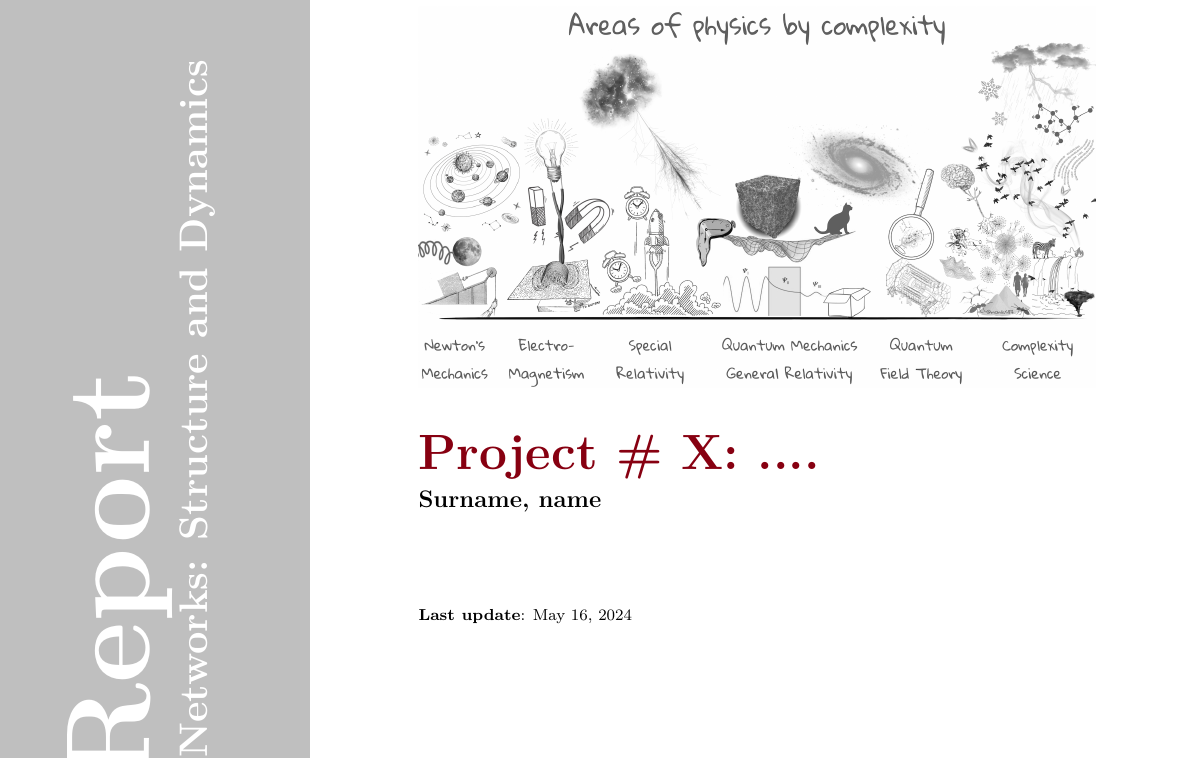
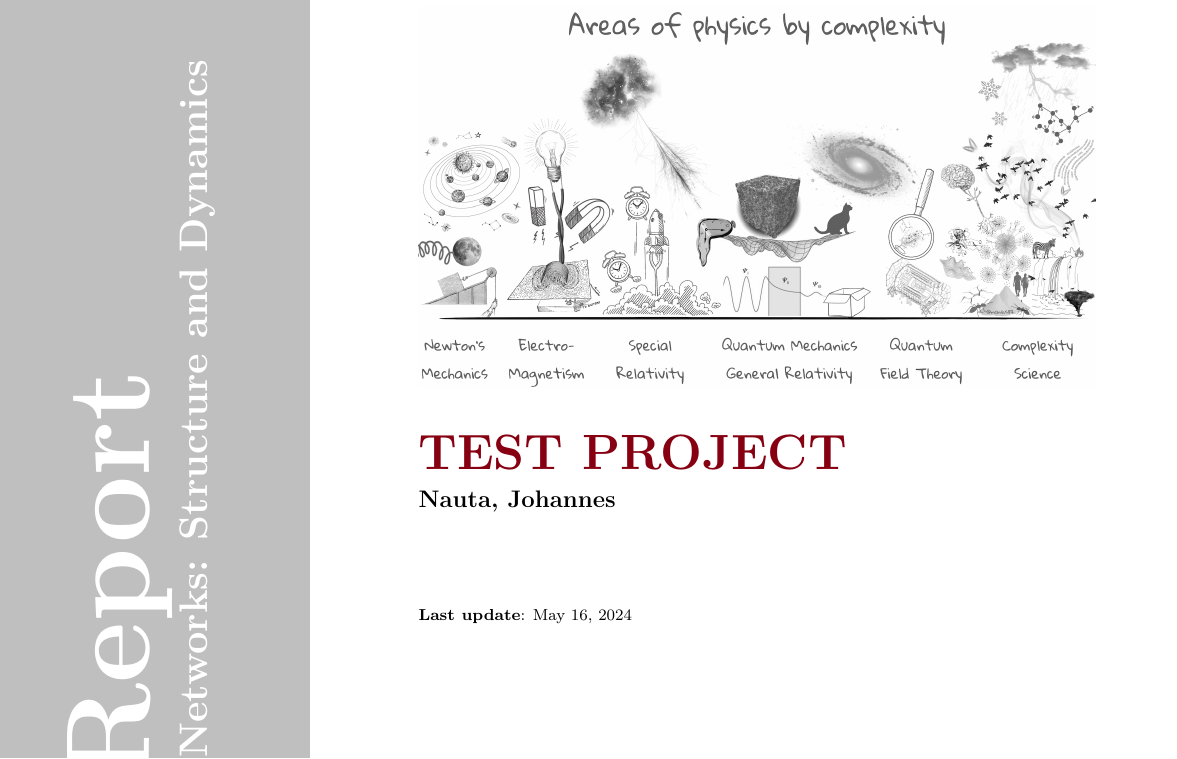
Before and after one commit to johannesnauta/TEST-Johannes-PoCN-project, a LaTeX document (report_template/main.tex, which reads report_template/sections/front_page.tex): part of page 1 of 10, cut so that both start at the same text. Compiled offline with pdfLaTeX.

Commit message:
Add name and indication that it is a test project

```diff
--- a/report_template/sections/front_page.tex
+++ b/report_template/sections/front_page.tex
@@ -36,11 +36,11 @@
 \begin{tabular}{p{4cm} ll}
 
 &  \includegraphics[width=0.77\textwidth]{images/areas_of_physics.png} \\\\
-& \textcolor{unipd}{\textbf{\huge Project \# X: ....}}\\ % Here the title of your project \\
+& \textcolor{unipd}{\textbf{\huge TEST PROJECT}}\\ % Here the title of your project \\
 %& \large \emph{Physics of Complex Networks: Structure and Dynamics}\\
 %& \\
 %& \large \textbf{Surname, name....}\\
-& \textbf{Surname, name}\\
+& \textbf{Nauta, Johannes}\\
 & \\
 & \\
 & \scriptsize \textbf{Last update}: \today\\\\
```
Also changed, not shown: report_template/main.pdf.
